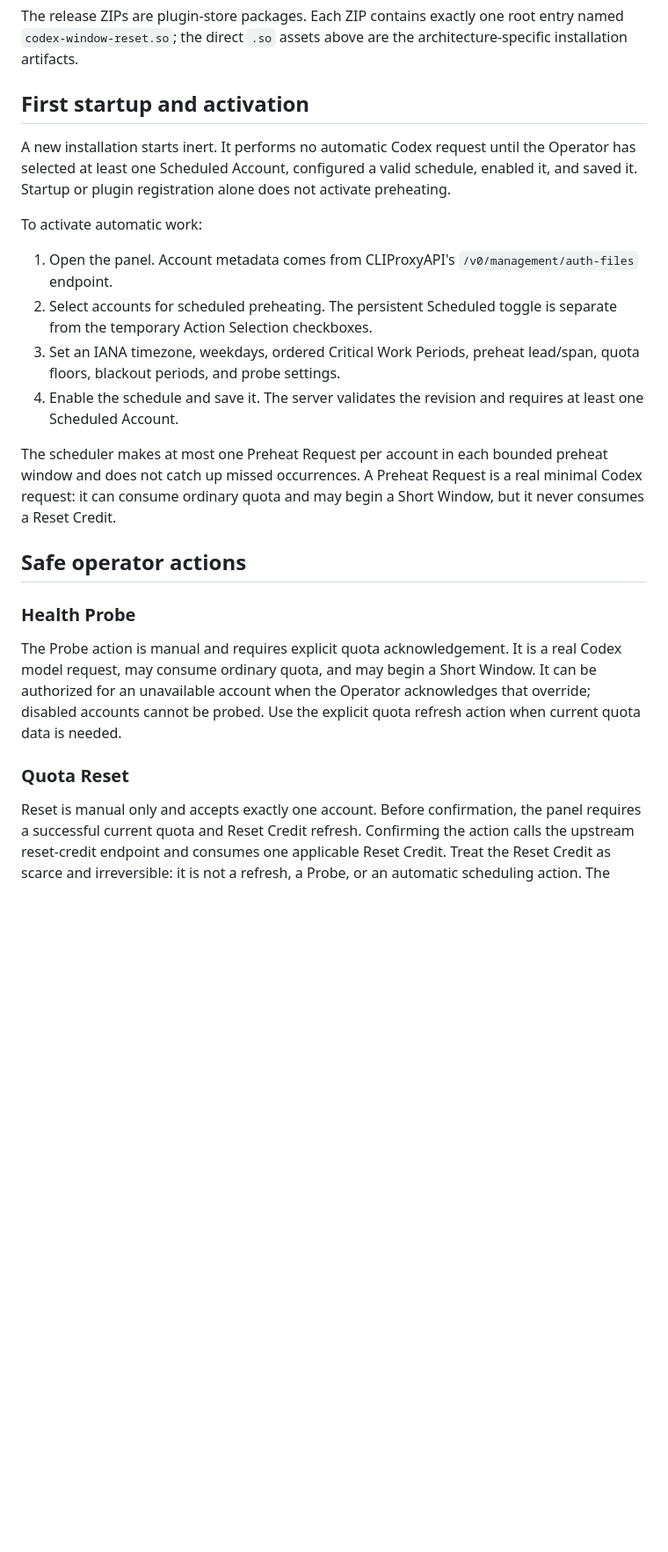
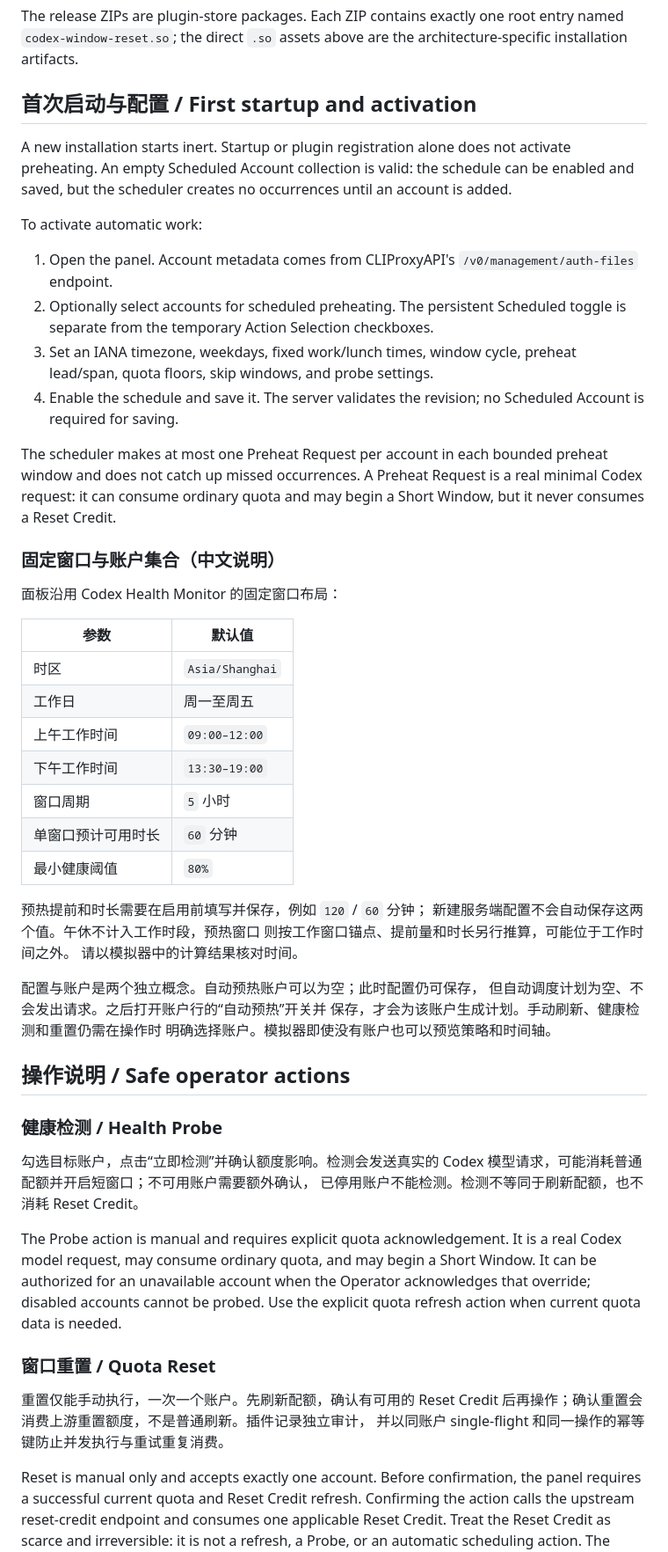
Before and after one commit to tapaixx/codex-window-reset, a Markdown page: README.md, the part around one of its changes. Shown at 88% size. GitHub-like rendering; blank space fills up the shorter version.

Commit message:
docs: add Chinese README guidance and improve layout

```diff
--- a/README.md
+++ b/README.md
@@ -61,32 +80,60 @@ The release ZIPs are plugin-store packages. Each ZIP contains exactly one
 root entry named `codex-window-reset.so`; the direct `.so` assets above are
 the architecture-specific installation artifacts.
 
-## First startup and activation
+## 首次启动与配置 / First startup and activation
 
-A new installation starts inert. It performs no automatic Codex request until
-the Operator has selected at least one Scheduled Account, configured a valid
-schedule, enabled it, and saved it. Startup or plugin registration alone does
-not activate preheating.
+A new installation starts inert. Startup or plugin registration alone does not
+activate preheating. An empty Scheduled Account collection is valid: the
+schedule can be enabled and saved, but the scheduler creates no occurrences
+until an account is added.
 
 To activate automatic work:
 
 1. Open the panel. Account metadata comes from CLIProxyAPI's
    `/v0/management/auth-files` endpoint.
-2. Select accounts for scheduled preheating. The persistent Scheduled toggle
-   is separate from the temporary Action Selection checkboxes.
-3. Set an IANA timezone, weekdays, ordered Critical Work Periods, preheat
-   lead/span, quota floors, blackout periods, and probe settings.
-4. Enable the schedule and save it. The server validates the revision and
-   requires at least one Scheduled Account.
+2. Optionally select accounts for scheduled preheating. The persistent
+   Scheduled toggle is separate from the temporary Action Selection checkboxes.
+3. Set an IANA timezone, weekdays, fixed work/lunch times, window cycle,
+   preheat lead/span, quota floors, skip windows, and probe settings.
+4. Enable the schedule and save it. The server validates the revision; no
+   Scheduled Account is required for saving.
 
 The scheduler makes at most one Preheat Request per account in each bounded
 preheat window and does not catch up missed occurrences. A Preheat Request is
 a real minimal Codex request: it can consume ordinary quota and may begin a
 Short Window, but it never consumes a Reset Credit.
 
-## Safe operator actions
+### 固定窗口与账户集合（中文说明）
 
-### Health Probe
+面板沿用 Codex Health Monitor 的固定窗口布局：
+
+| 参数 | 默认值 |
+| --- | --- |
+| 时区 | `Asia/Shanghai` |
+| 工作日 | 周一至周五 |
+| 上午工作时间 | `09:00–12:00` |
+| 下午工作时间 | `13:30–19:00` |
+| 窗口周期 | `5` 小时 |
+| 单窗口预计可用时长 | `60` 分钟 |
+| 最小健康阈值 | `80%` |
+
+预热提前和时长需要在启用前填写并保存，例如 `120` / `60` 分钟；
+新建服务端配置不会自动保存这两个值。午休不计入工作时段，预热窗口
+则按工作窗口锚点、提前量和时长另行推算，可能位于工作时间之外。
+请以模拟器中的计算结果核对时间。
+
+配置与账户是两个独立概念。自动预热账户可以为空；此时配置仍可保存，
+但自动调度计划为空、不会发出请求。之后打开账户行的“自动预热”开关并
+保存，才会为该账户生成计划。手动刷新、健康检测和重置仍需在操作时
+明确选择账户。模拟器即使没有账户也可以预览策略和时间轴。
+
+## 操作说明 / Safe operator actions
+
+### 健康检测 / Health Probe
+
+勾选目标账户，点击“立即检测”并确认额度影响。检测会发送真实的 Codex
+模型请求，可能消耗普通配额并开启短窗口；不可用账户需要额外确认，
+已停用账户不能检测。检测不等同于刷新配额，也不消耗 Reset Credit。
 
 The Probe action is manual and requires explicit quota acknowledgement. It is
 a real Codex model request, may consume ordinary quota, and may begin a Short
@@ -94,7 +141,11 @@ Window. It can be authorized for an unavailable account when the Operator
 acknowledges that override; disabled accounts cannot be probed. Use the
 explicit quota refresh action when current quota data is needed.
 
-### Quota Reset
+### 窗口重置 / Quota Reset
+
+重置仅能手动执行，一次一个账户。先刷新配额，确认有可用的 Reset Credit
+后再操作；确认重置会消费上游重置额度，不是普通刷新。插件记录独立审计，
+并以同账户 single-flight 和同一操作的幂等键防止并发执行与重试重复消费。
 
 Reset is manual only and accepts exactly one account. Before confirmation, the
 panel requires a successful current quota and Reset Credit refresh. Confirming
```
Also changed, not shown: other parts of README.md (+62 -18 lines).
